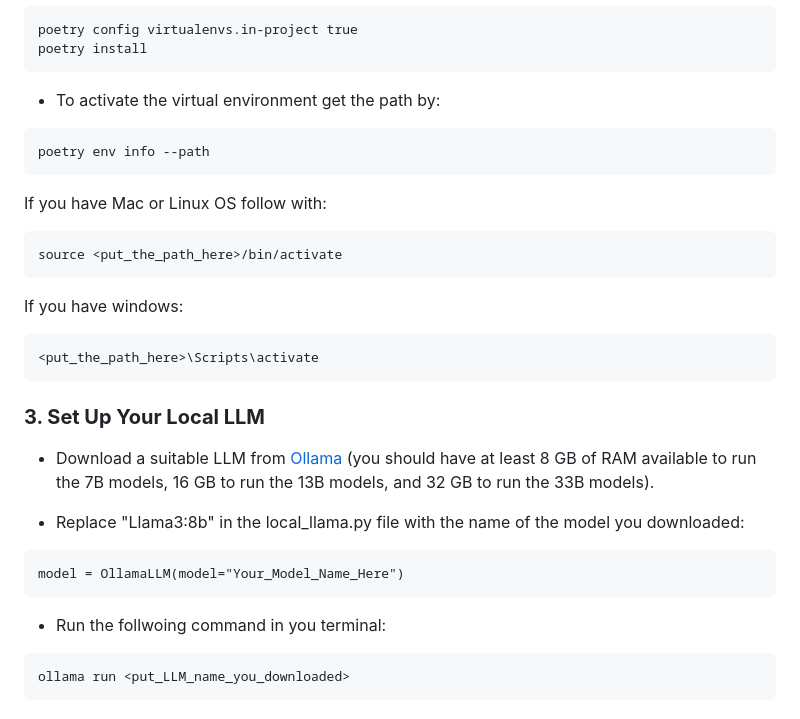
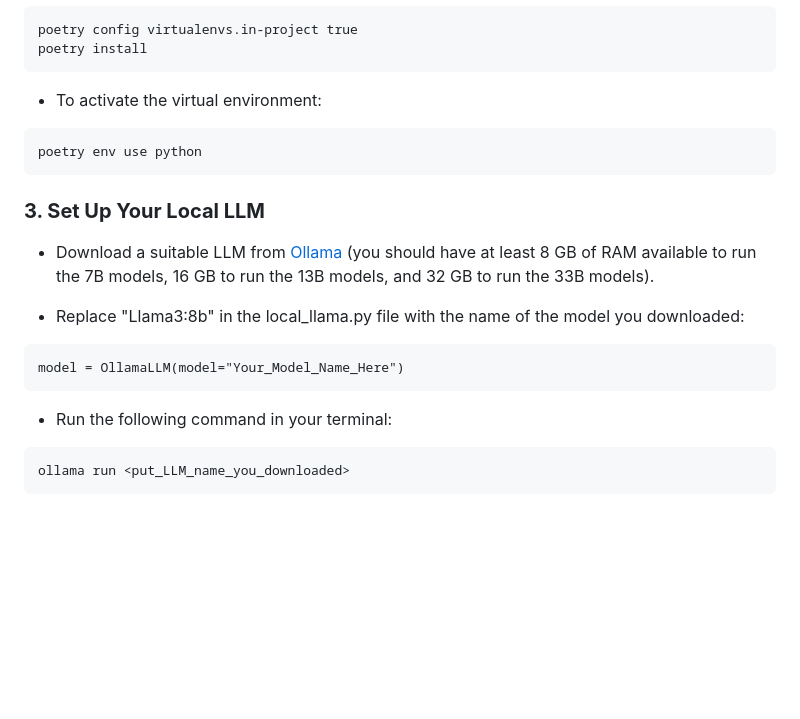
Before and after one commit to yerzhantemirali/Insta_Info_Retr, a Markdown page: README.md, the part around the change. GitHub-like rendering; blank space fills up the shorter version.

````diff
--- a/README.md
+++ b/README.md
@@ -62,19 +62,9 @@ poetry config virtualenvs.in-project true
 poetry install
 ```
 
-- To activate the virtual environment get the path by:
+- To activate the virtual environment:
 ```
-poetry env info --path
-```
-
-If you have Mac or Linux OS follow with:
-```
-source <put_the_path_here>/bin/activate
-```
-
-If you have windows:
-```
-<put_the_path_here>\Scripts\activate
+poetry env use python
 ```
 
 
@@ -85,7 +75,7 @@ If you have windows:
 ```
 model = OllamaLLM(model="Your_Model_Name_Here")
 ```
-- Run the follwoing command in you terminal:
+- Run the following command in your terminal:
 ```
 ollama run <put_LLM_name_you_downloaded>
 ```
````
